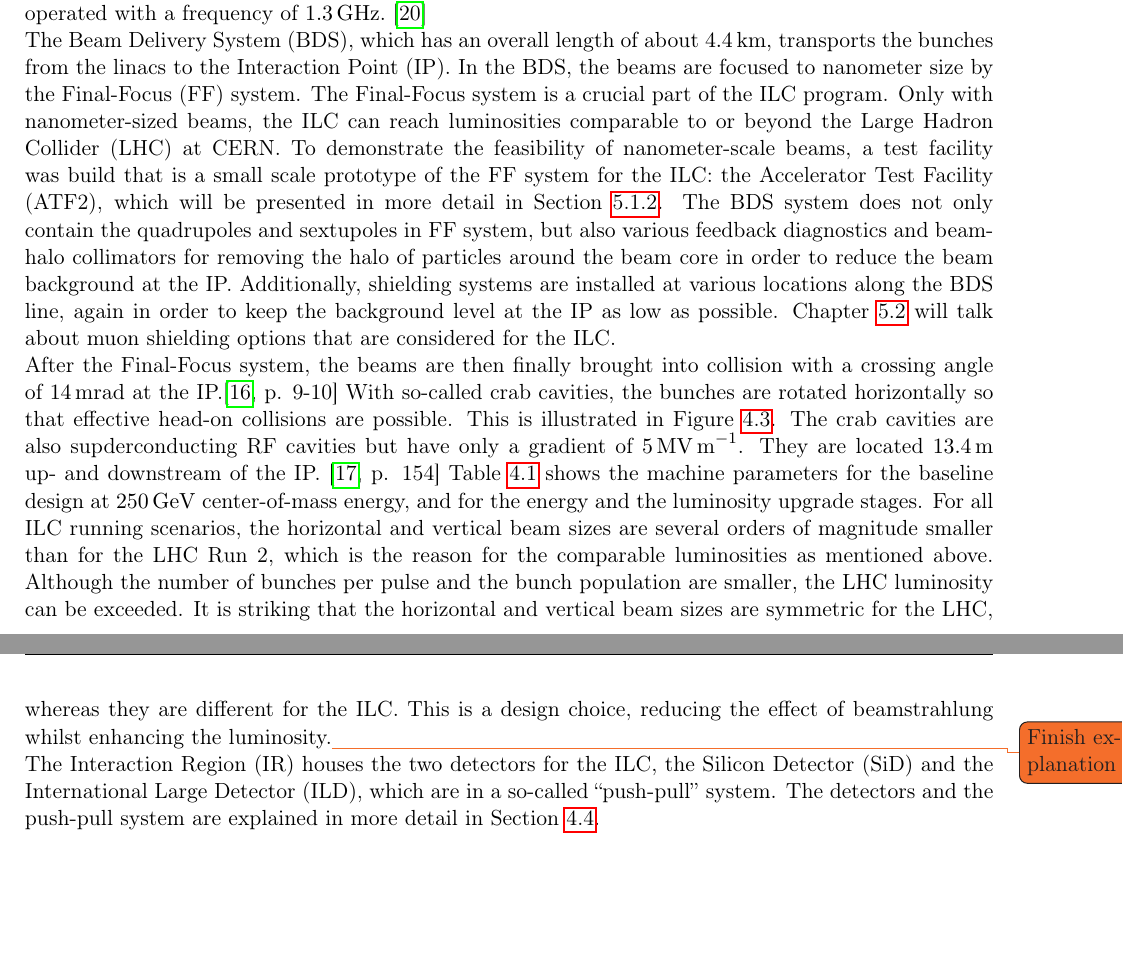
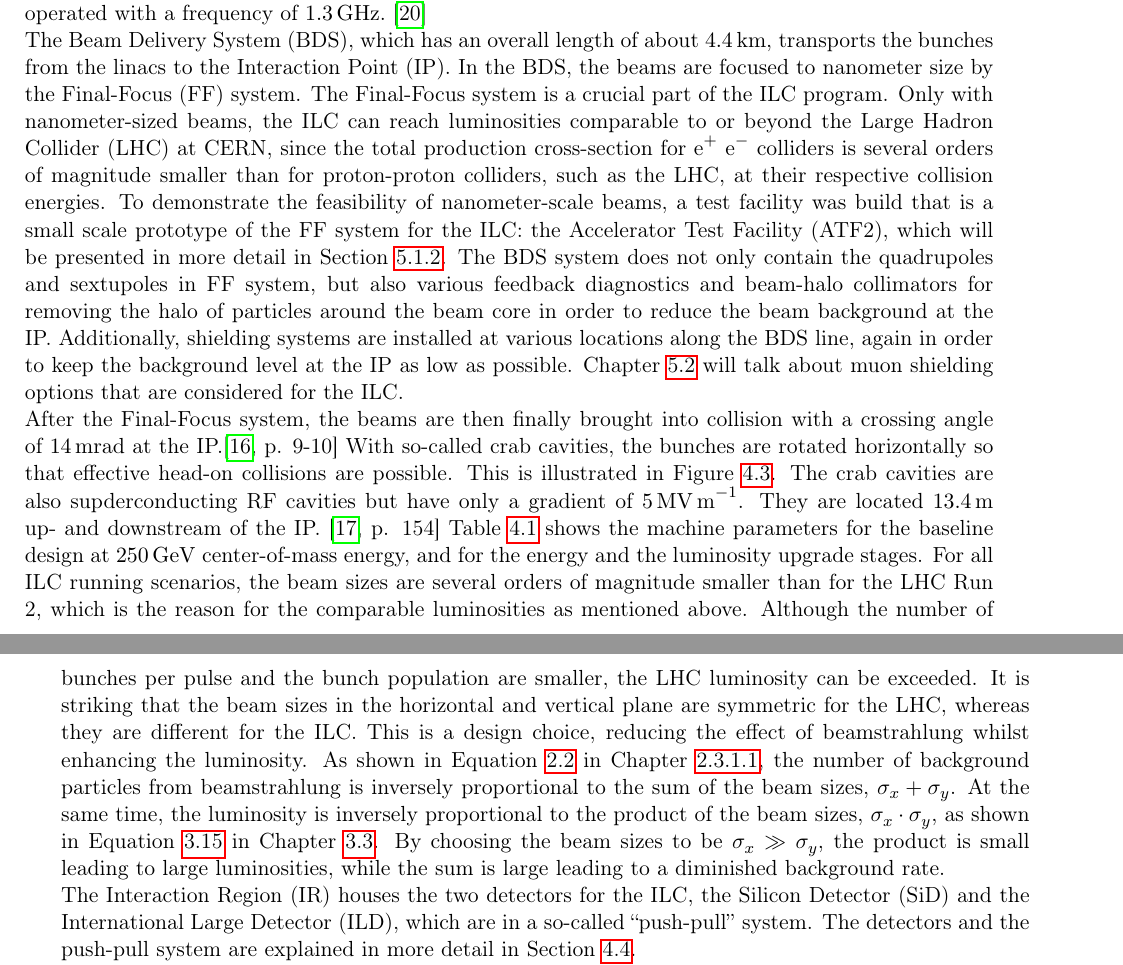
Before and after one commit to Schuea/PhD, a LaTeX thesis (thesis/main.tex, which reads thesis/Chapters/ILC.tex): two parts of pages 25 and 27 of 74 before the commit and two parts of pages 25 and 26 of 74 after it, joined at a grey line, cut so that both start at the same text, the shorter picture padded with empty space. Compiled offline with pdfLaTeX.

Commit message:
Added explanation about larger sigma_x, added labels to equations for luminosity and number of beamstrahlung gammas

```diff
--- a/thesis/Chapters/ILC.tex
+++ b/thesis/Chapters/ILC.tex
@@ -63,7 +63,7 @@ It has been shown that they have an average accelerating gradient of \SI{31.5}{M
 The Beam Delivery System (BDS), which has an overall length of about \SI{4.4}{\kilo\meter}, transports the bunches from the linacs to the Interaction Point (IP).
 In the BDS, the beams are focused to nanometer size by the Final-Focus (FF) system.
 The Final-Focus system is a crucial part of the ILC program.
-Only with nanometer-sized beams, the ILC can reach luminosities comparable to or beyond the Large Hadron Collider (LHC) at CERN.
+Only with nanometer-sized beams, the ILC can reach luminosities comparable to or beyond the Large Hadron Collider (LHC) at CERN, since the total production cross-section for \positron \electron colliders is several orders of magnitude smaller than for proton-proton colliders, such as the LHC, at their respective collision energies.
 To demonstrate the feasibility of nanometer-scale beams, a test facility was build that is a small scale prototype of the FF system for the ILC: the Accelerator Test Facility (ATF2), which will be presented in more detail in Section~\ref{ATF2}.
 The BDS system does not only contain the quadrupoles and sextupoles in FF system, but also various feedback diagnostics and beam-halo collimators for removing the halo of particles around the beam core in order to reduce the beam background at the IP.
 Additionally, shielding systems are installed at various locations along the BDS line, again in order to keep the background level at the IP as low as possible.
@@ -103,10 +103,13 @@ L &{\small Luminosity}&{\small(\si{\per\centi\metre\squared\per\second})} & 1.35
 \hline\hline
 \end{tabularx}
 \end{table}
-For all ILC running scenarios, the horizontal and vertical beam sizes are several orders of magnitude smaller than for the LHC Run 2, which is the reason for the comparable luminosities as mentioned above.
+For all ILC running scenarios, the beam sizes are several orders of magnitude smaller than for the LHC Run 2, which is the reason for the comparable luminosities as mentioned above.
 Although the number of bunches per pulse and the bunch population are smaller, the LHC luminosity can be exceeded.
-It is striking that the horizontal and vertical beam sizes are symmetric for the LHC, whereas they are different for the ILC.
-This is a design choice, reducing the effect of beamstrahlung whilst enhancing the luminosity.\todo{Finish explanation}\\
+It is striking that the beam sizes in the horizontal and vertical plane are symmetric for the LHC, whereas they are different for the ILC.
+This is a design choice, reducing the effect of beamstrahlung whilst enhancing the luminosity.
+As shown in Equation~\ref{eq:pair_number} in Chapter~\ref{BeamBeam:pairs}, the number of background particles from beamstrahlung is inversely proportional to the sum of the beam sizes, $\sigma_x+\sigma_y$.
+At the same time, the luminosity is inversely proportional to the product of the beam sizes, $\sigma_x\cdot\sigma_y$, as shown in Equation~\ref{eq:luminosity} in Chapter~\ref{AccPhysics:Linear-Circular}.
+By choosing the beam sizes to be $\sigma_x\gg\sigma_y$, the product is small leading to large luminosities, while the sum is large leading to a diminished background rate.\\
 The Interaction Region (IR) houses the two detectors for the ILC, the Silicon Detector (SiD) and the International Large Detector (ILD), which are in a so-called ``push-pull'' system.
 The detectors and the push-pull system are explained in more detail in Section~\ref{ILC:detectors}.\\
 Finally, after collision the spent beams are guided through the extraction line (EXT) towards the main beam dumps, where they are dumped.
```
Also changed, not shown: thesis/Chapters/LinearColliderPhysics.tex (+1 -0 lines), thesis/main.tex (+1 -0 lines), thesis/Chapters/ILC.tex (2 more changed lines).
